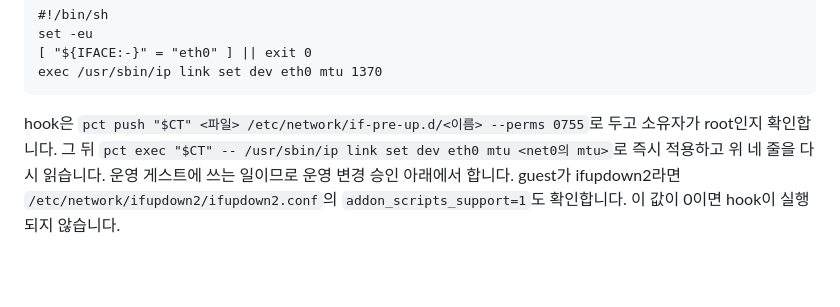
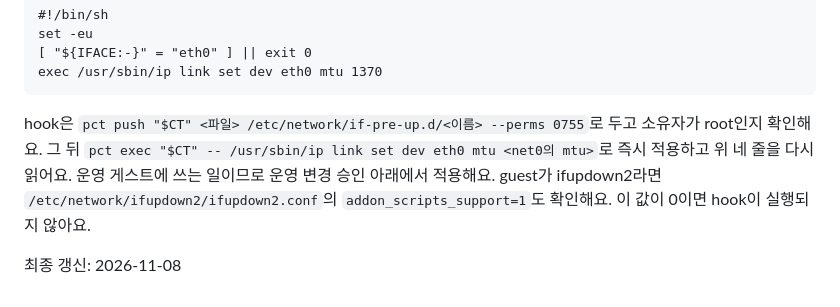
Before and after one commit to PNUops/pickle-infra-example, a Markdown page: runbooks/candidate-llm-gateway.md, the part around one of its changes. GitHub-like rendering; blank space fills up the shorter version.

Commit message:
docs: clarify LLM gateway runbooks

````diff
--- a/runbooks/candidate-llm-gateway.md
+++ b/runbooks/candidate-llm-gateway.md
@@ -100,7 +100,9 @@ exec /usr/sbin/ip link set dev eth0 mtu 1370
 ```
 
 hook은 `pct push "$CT" <파일> /etc/network/if-pre-up.d/<이름> --perms 0755`로 두고 소유자가
-root인지 확인합니다. 그 뒤 `pct exec "$CT" -- /usr/sbin/ip link set dev eth0 mtu <net0의 mtu>`로 즉시 적용하고
-위 네 줄을 다시 읽습니다. 운영 게스트에 쓰는 일이므로 운영 변경 승인 아래에서 합니다. guest가
-ifupdown2라면 `/etc/network/ifupdown2/ifupdown2.conf`의 `addon_scripts_support=1`도 확인합니다.
-이 값이 0이면 hook이 실행되지 않습니다.
+root인지 확인해요. 그 뒤 `pct exec "$CT" -- /usr/sbin/ip link set dev eth0 mtu <net0의 mtu>`로 즉시 적용하고
+위 네 줄을 다시 읽어요. 운영 게스트에 쓰는 일이므로 운영 변경 승인 아래에서 적용해요. guest가
+ifupdown2라면 `/etc/network/ifupdown2/ifupdown2.conf`의 `addon_scripts_support=1`도 확인해요.
+이 값이 0이면 hook이 실행되지 않아요.
+
+최종 갱신: 2026-11-08
````
Also changed, not shown: other parts of runbooks/candidate-llm-gateway.md (+46 -46 lines), runbooks/candidate-synthetic-login-ingress.md (+62 -60 lines), runbooks/llm-gateway.md (+48 -44 lines).
